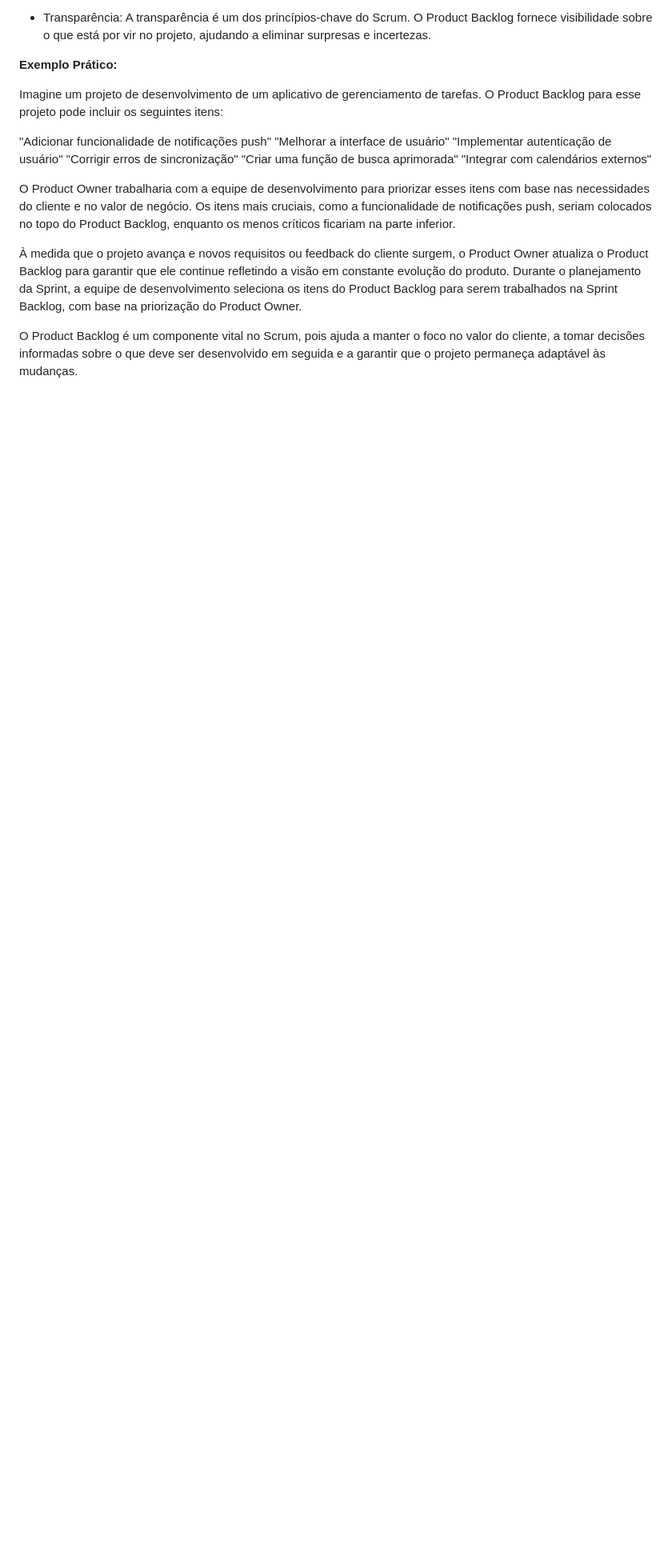
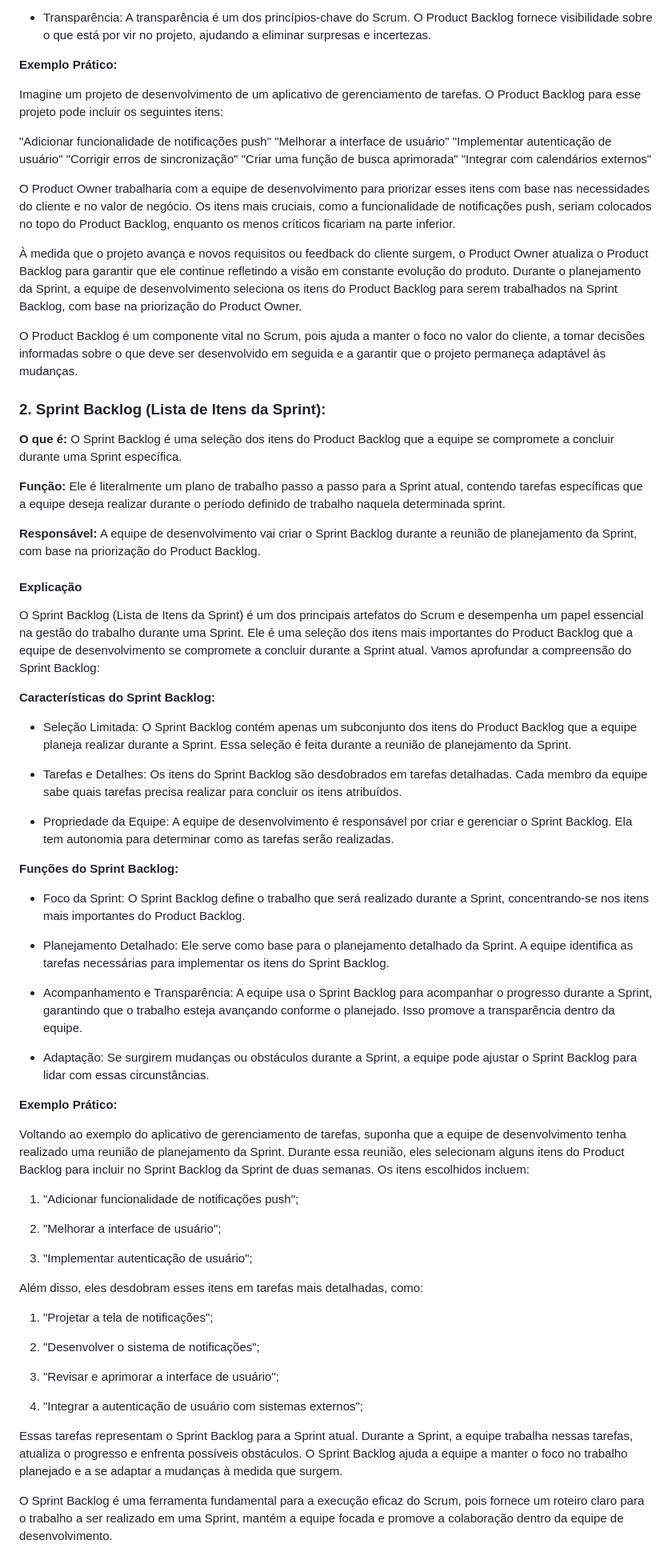
Before and after one commit to AvyaAquino/ADS-1-SEM-API, a Markdown page: documents/Documentação/artefatos.md, the part around the change. Shown: that part at 80% size. Rendered like a GitHub page; blank space fills up the shorter version.

Commit message:
docs: Conteúdo Sprint Backlog

```diff
--- a/documents/Documentação/artefatos.md
+++ b/documents/Documentação/artefatos.md
@@ -53,3 +53,58 @@ O Product Owner trabalharia com a equipe de desenvolvimento para priorizar esses
 À medida que o projeto avança e novos requisitos ou feedback do cliente surgem, o Product Owner atualiza o Product Backlog para garantir que ele continue refletindo a visão em constante evolução do produto. Durante o planejamento da Sprint, a equipe de desenvolvimento seleciona os itens do Product Backlog para serem trabalhados na Sprint Backlog, com base na priorização do Product Owner.
 
 O Product Backlog é um componente vital no Scrum, pois ajuda a manter o foco no valor do cliente, a tomar decisões informadas sobre o que deve ser desenvolvido em seguida e a garantir que o projeto permaneça adaptável às mudanças.
+
+### 2. Sprint Backlog (Lista de Itens da Sprint):
+
+**O que é:** O Sprint Backlog é uma seleção dos itens do Product Backlog que a equipe se compromete a concluir durante uma Sprint específica.
+
+ **Função:** Ele é literalmente um plano de trabalho passo a passo para a Sprint atual, contendo tarefas específicas que a equipe deseja realizar durante o período definido de trabalho naquela determinada sprint.
+
+ **Responsável:** A equipe de desenvolvimento vai criar o Sprint Backlog durante a reunião de planejamento da Sprint, com base na priorização do Product Backlog.
+
+#### Explicação
+
+ O Sprint Backlog (Lista de Itens da Sprint) é um dos principais artefatos do Scrum e desempenha um papel essencial na gestão do trabalho durante uma Sprint. Ele é uma seleção dos itens mais importantes do Product Backlog que a equipe de desenvolvimento se compromete a concluir durante a Sprint atual. Vamos aprofundar a compreensão do Sprint Backlog:
+
+**Características do Sprint Backlog:**
+
+- Seleção Limitada: O Sprint Backlog contém apenas um subconjunto dos itens do Product Backlog que a equipe planeja realizar durante a Sprint. Essa seleção é feita durante a reunião de planejamento da Sprint.
+
+- Tarefas e Detalhes: Os itens do Sprint Backlog são desdobrados em tarefas detalhadas. Cada membro da equipe sabe quais tarefas precisa realizar para concluir os itens atribuídos.
+
+- Propriedade da Equipe: A equipe de desenvolvimento é responsável por criar e gerenciar o Sprint Backlog. Ela tem autonomia para determinar como as tarefas serão realizadas.
+
+**Funções do Sprint Backlog:**
+
+- Foco da Sprint: O Sprint Backlog define o trabalho que será realizado durante a Sprint, concentrando-se nos itens mais importantes do Product Backlog.
+
+- Planejamento Detalhado: Ele serve como base para o planejamento detalhado da Sprint. A equipe identifica as tarefas necessárias para implementar os itens do Sprint Backlog.
+
+- Acompanhamento e Transparência: A equipe usa o Sprint Backlog para acompanhar o progresso durante a Sprint, garantindo que o trabalho esteja avançando conforme o planejado. Isso promove a transparência dentro da equipe.
+
+- Adaptação: Se surgirem mudanças ou obstáculos durante a Sprint, a equipe pode ajustar o Sprint Backlog para lidar com essas circunstâncias.
+
+**Exemplo Prático:**
+
+Voltando ao exemplo do aplicativo de gerenciamento de tarefas, suponha que a equipe de desenvolvimento tenha realizado uma reunião de planejamento da Sprint. Durante essa reunião, eles selecionam alguns itens do Product Backlog para incluir no Sprint Backlog da Sprint de duas semanas. Os itens escolhidos incluem:
+
+1. "Adicionar funcionalidade de notificações push";
+
+2. "Melhorar a interface de usuário";
+
+3. "Implementar autenticação de usuário";
+
+Além disso, eles desdobram esses itens em tarefas
+mais detalhadas, como:
+
+1. "Projetar a tela de notificações";
+
+2. "Desenvolver o sistema de notificações";
+
+3. "Revisar e aprimorar a interface de usuário";
+
+4. "Integrar a autenticação de usuário com sistemas externos";
+
+Essas tarefas representam o Sprint Backlog para a Sprint atual. Durante a Sprint, a equipe trabalha nessas tarefas, atualiza o progresso e enfrenta possíveis obstáculos. O Sprint Backlog ajuda a equipe a manter o foco no trabalho planejado e a se adaptar a mudanças à medida que surgem.
+
+O Sprint Backlog é uma ferramenta fundamental para a execução eficaz do Scrum, pois fornece um roteiro claro para o trabalho a ser realizado em uma Sprint, mantém a equipe focada e promove a colaboração dentro da equipe de desenvolvimento.
```
